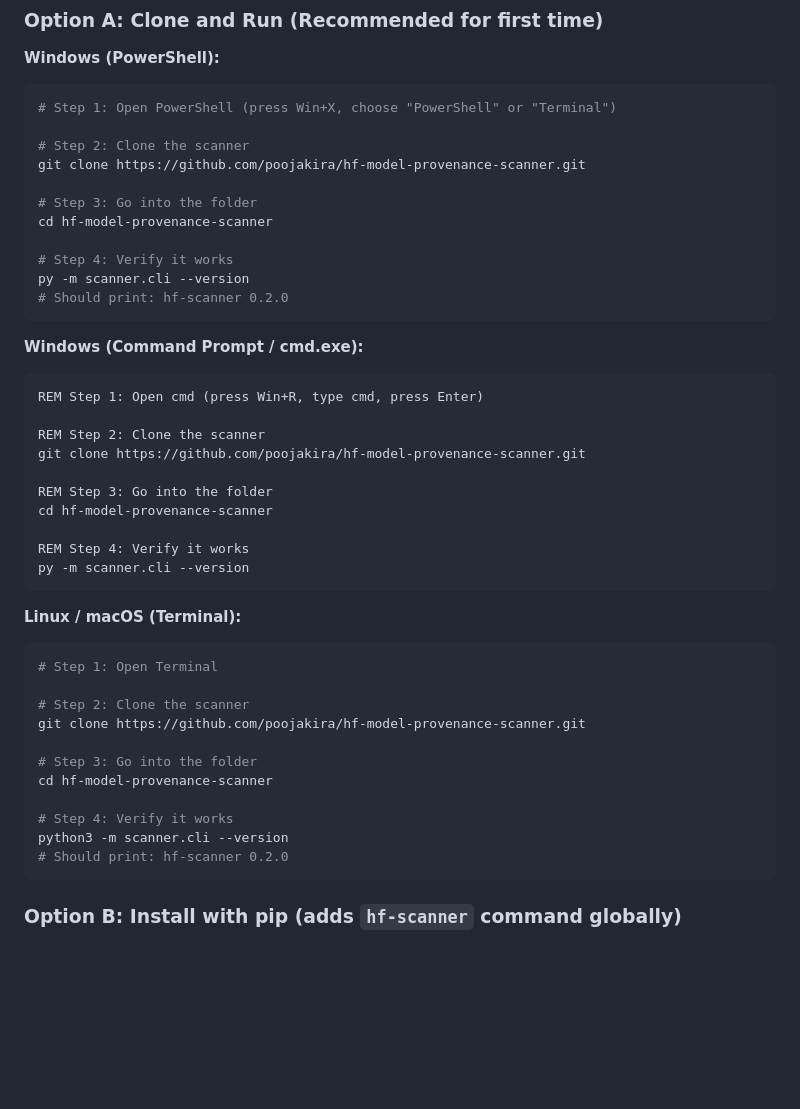
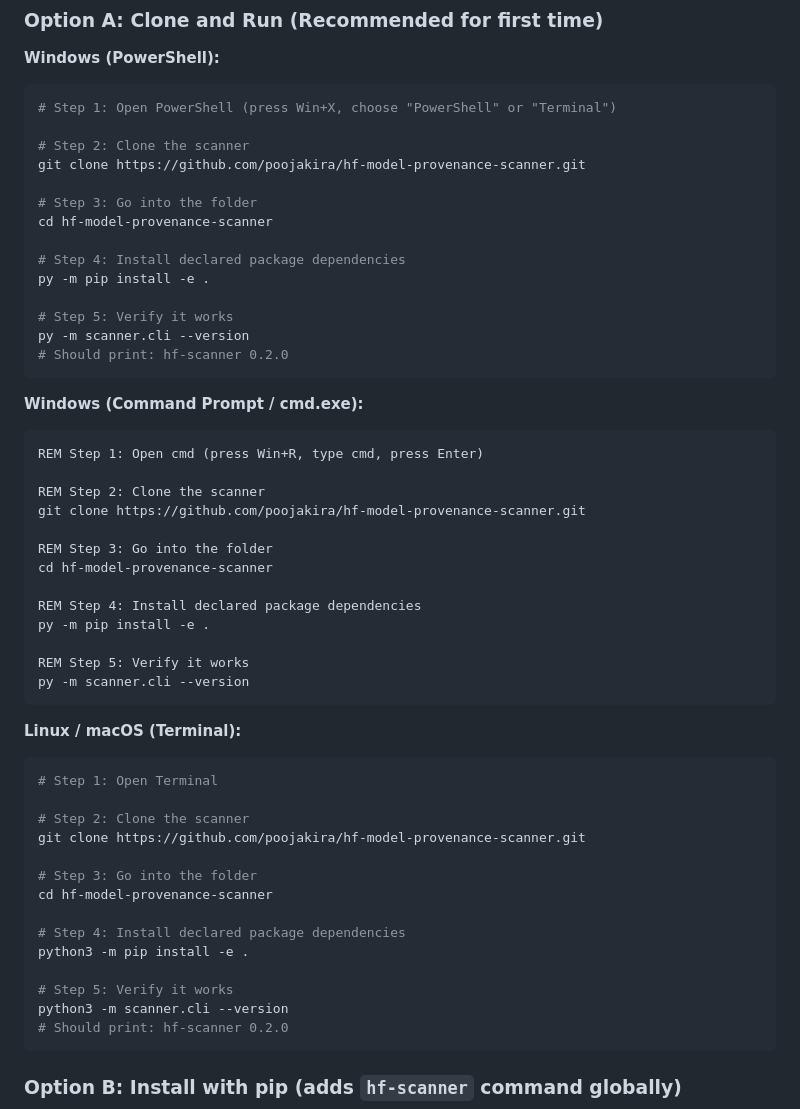
Before and after one commit to poojakira/hf-model-provenance-scanner, a Markdown page: GETTING_STARTED.md, the part around one of its changes. Drawn GitHub-style; blank space fills up the shorter version.

````diff
--- a/GETTING_STARTED.md
+++ b/GETTING_STARTED.md
@@ -56,7 +56,10 @@ git clone https://github.com/poojakira/hf-model-provenance-scanner.git
 # Step 3: Go into the folder
 cd hf-model-provenance-scanner
 
-# Step 4: Verify it works
+# Step 4: Install declared package dependencies
+py -m pip install -e .
+
+# Step 5: Verify it works
 py -m scanner.cli --version
 # Should print: hf-scanner 0.2.0
 ```
@@ -71,7 +74,10 @@ git clone https://github.com/poojakira/hf-model-provenance-scanner.git
 REM Step 3: Go into the folder
 cd hf-model-provenance-scanner
 
-REM Step 4: Verify it works
+REM Step 4: Install declared package dependencies
+py -m pip install -e .
+
+REM Step 5: Verify it works
 py -m scanner.cli --version
 ```
 
@@ -85,7 +91,10 @@ git clone https://github.com/poojakira/hf-model-provenance-scanner.git
 # Step 3: Go into the folder
 cd hf-model-provenance-scanner
 
-# Step 4: Verify it works
+# Step 4: Install declared package dependencies
+python3 -m pip install -e .
+
+# Step 5: Verify it works
 python3 -m scanner.cli --version
 # Should print: hf-scanner 0.2.0
 ```
````
Also changed, not shown: other parts of GETTING_STARTED.md (+12 -12 lines).
